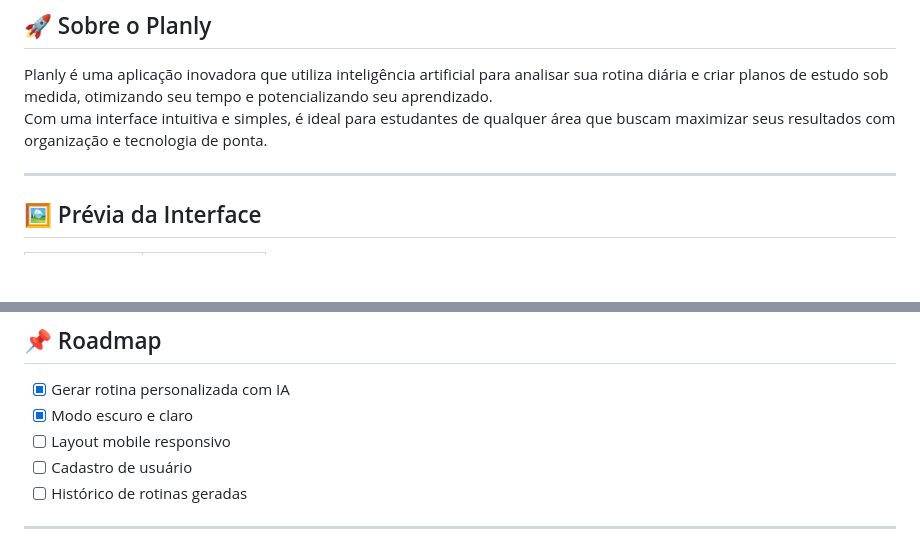
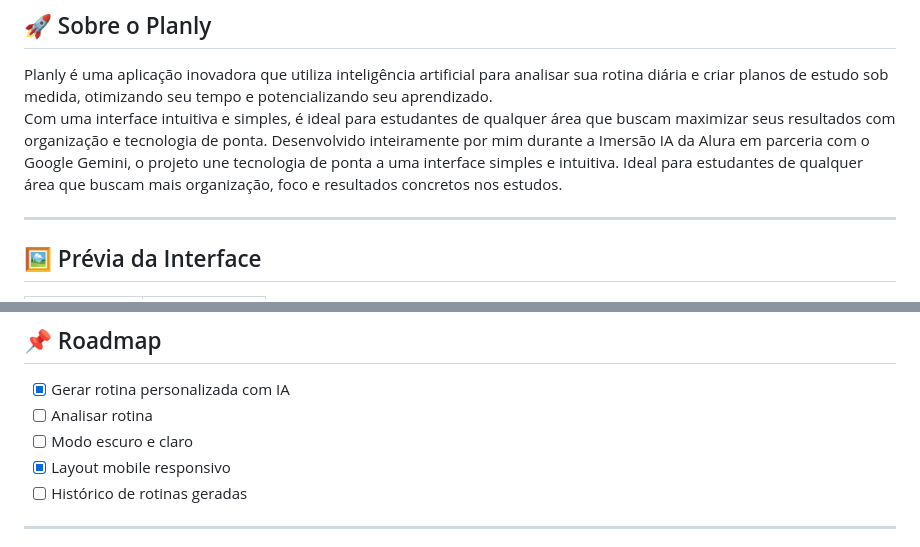
Before and after one commit to dappter/Planly, a Markdown page: README.md, 2 parts joined by grey strips. GitHub-like rendering; blank space fills up the shorter version.

```diff
--- a/README.md
+++ b/README.md
@@ -14,6 +14,7 @@ _Organizador de rotina para estudos com IA._
 
 Planly é uma aplicação inovadora que utiliza inteligência artificial para analisar sua rotina diária e criar planos de estudo sob medida, otimizando seu tempo e potencializando seu aprendizado.
 Com uma interface intuitiva e simples, é ideal para estudantes de qualquer área que buscam maximizar seus resultados com organização e tecnologia de ponta.
+Desenvolvido inteiramente por mim durante a Imersão IA da Alura em parceria com o Google Gemini, o projeto une tecnologia de ponta a uma interface simples e intuitiva. Ideal para estudantes de qualquer área que buscam mais organização, foco e resultados concretos nos estudos.
 
 ---
 
@@ -83,9 +84,9 @@ Com uma interface intuitiva e simples, é ideal para estudantes de qualquer áre
 ## 📌 Roadmap
 
 - [x] Gerar rotina personalizada com IA
-- [x] Modo escuro e claro
-- [ ] Layout mobile responsivo
-- [ ] Cadastro de usuário
+- [ ] Analisar rotina
+- [ ] Modo escuro e claro
+- [x] Layout mobile responsivo
 - [ ] Histórico de rotinas geradas
 
 ---
```
